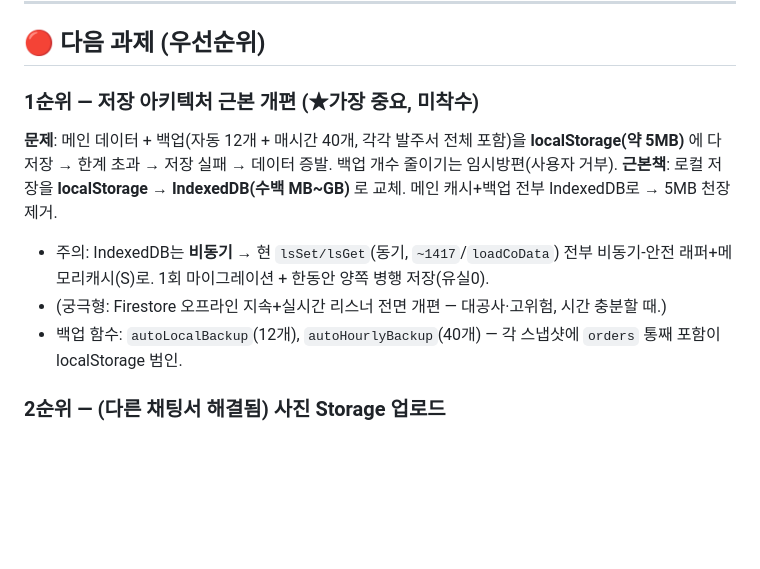
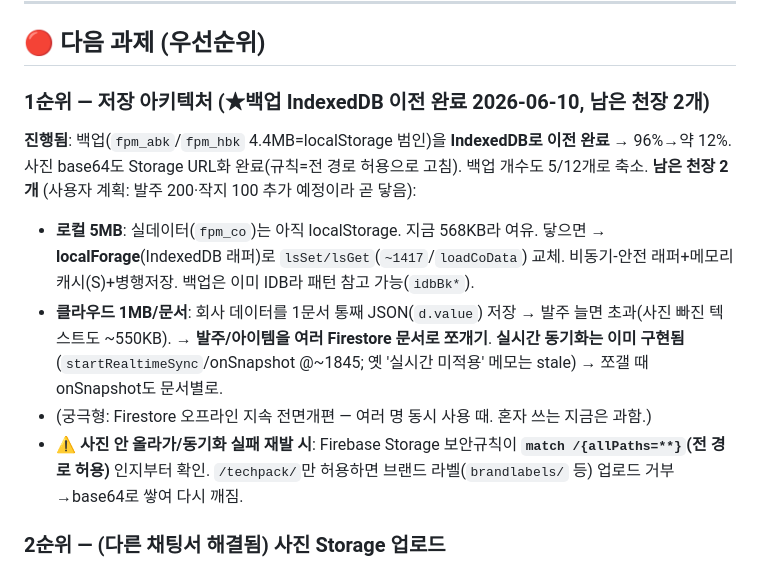
Before and after one commit to subak805-netizen/fpf-manager, a Markdown page: HANDOVER.md, the part around one of its changes. Rendered like a GitHub page; blank space fills up the shorter version.

Commit message:
HANDOVER 갱신: 백업 IndexedDB 이전·작지·아이템 리스트 변경 반영, 저장소 1순위를 '완료+남은 천장 2개'로 정정, 미해결 결정대기(#7단계·#8오더정리·C버튼·날짜) 기록
Co-Authored-By: Claude Opus 4.8 <noreply@anthropic.com>

```diff
--- a/HANDOVER.md
+++ b/HANDOVER.md
@@ -38,12 +55,13 @@
 
 ## 🔴 다음 과제 (우선순위)
 
-### 1순위 — 저장 아키텍처 근본 개편 (★가장 중요, 미착수)
-**문제**: 메인 데이터 + 백업(자동 12개 + 매시간 40개, 각각 발주서 전체 포함)을 **localStorage(약 5MB)** 에 다 저장 → 한계 초과 → 저장 실패 → 데이터 증발. 백업 개수 줄이기는 임시방편(사용자 거부).
-**근본책**: 로컬 저장을 **localStorage → IndexedDB(수백 MB~GB)** 로 교체. 메인 캐시+백업 전부 IndexedDB로 → 5MB 천장 제거.
-- 주의: IndexedDB는 **비동기** → 현 `lsSet/lsGet`(동기, `~1417`/`loadCoData`) 전부 비동기-안전 래퍼+메모리캐시(S)로. 1회 마이그레이션 + 한동안 양쪽 병행 저장(유실0).
-- (궁극형: Firestore 오프라인 지속+실시간 리스너 전면 개편 — 대공사·고위험, 시간 충분할 때.)
-- 백업 함수: `autoLocalBackup`(12개), `autoHourlyBackup`(40개) — 각 스냅샷에 `orders` 통째 포함이 localStorage 범인.
+### 1순위 — 저장 아키텍처 (★백업 IndexedDB 이전 완료 2026-06-10, 남은 천장 2개)
+**진행됨**: 백업(`fpm_abk`/`fpm_hbk` 4.4MB=localStorage 범인)을 **IndexedDB로 이전 완료** → 96%→약 12%. 사진 base64도 Storage URL화 완료(규칙=전 경로 허용으로 고침). 백업 개수도 5/12개로 축소.
+**남은 천장 2개** (사용자 계획: 발주 200·작지 100 추가 예정이라 곧 닿음):
+- **로컬 5MB**: 실데이터(`fpm_co`)는 아직 localStorage. 지금 568KB라 여유. 닿으면 → **localForage**(IndexedDB 래퍼)로 `lsSet/lsGet`(`~1417`/`loadCoData`) 교체. 비동기-안전 래퍼+메모리캐시(S)+병행저장. 백업은 이미 IDB라 패턴 참고 가능(`idbBk*`).
+- **클라우드 1MB/문서**: 회사 데이터를 1문서 통째 JSON(`d.value`) 저장 → 발주 늘면 초과(사진 빠진 텍스트도 ~550KB). → **발주/아이템을 여러 Firestore 문서로 쪼개기**. **실시간 동기화는 이미 구현됨**(`startRealtimeSync`/onSnapshot @~1845; 옛 '실시간 미적용' 메모는 stale) → 쪼갤 때 onSnapshot도 문서별로.
+- (궁극형: Firestore 오프라인 지속 전면개편 — 여러 명 동시 사용 때. 혼자 쓰는 지금은 과함.)
+- ⚠️ **사진 안 올라가/동기화 실패 재발 시**: Firebase Storage 보안규칙이 **`match /{allPaths=**}`(전 경로 허용)** 인지부터 확인. `/techpack/`만 허용하면 브랜드 라벨(`brandlabels/` 등) 업로드 거부→base64로 쌓여 다시 깨짐.
 
 ### 2순위 — (다른 채팅서 해결됨) 사진 Storage 업로드
 - **Firebase Storage 보안규칙 쓰기 허용** + **CORS 업로드 메서드(PUT/POST)** 가 원인이었음. 사용자가 다른 방에서 해결 완료. → `migrateImagesToCloud`/`tpOnFile` 자동 업로드 정상 작동할 것. (firebase-storage-cors.json에 GET/PUT/POST/HEAD/OPTIONS 반영돼 있음.)
```
Also changed, not shown: other parts of HANDOVER.md (+17 -0 lines).
